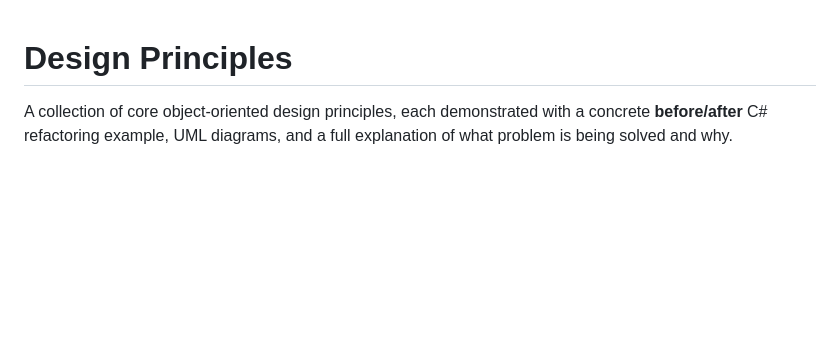
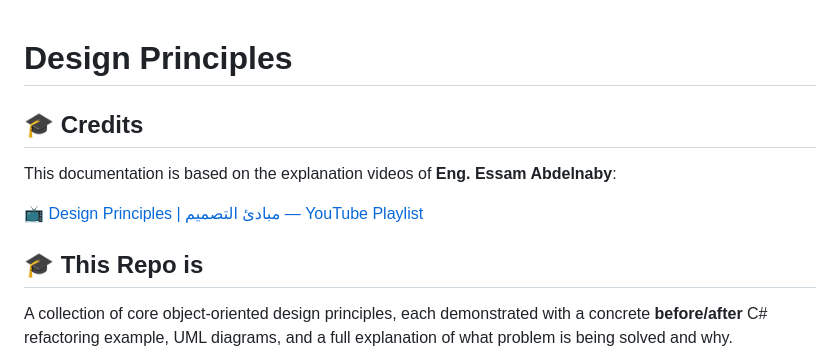
Before and after one commit to amfathy/ComeBack-After-Military, a Markdown page: backend/Design-Principles/readme.md, the part around the change. Drawn GitHub-style; blank space fills up the shorter version.

```diff
--- a/backend/Design-Principles/readme.md
+++ b/backend/Design-Principles/readme.md
@@ -1,5 +1,12 @@
 # Design Principles
 
+## 🎓 Credits
+
+This documentation is based on the explanation videos of **Eng. Essam Abdelnaby**:
+
+📺 [Design Principles | مبادئ التصميم — YouTube Playlist](https://www.youtube.com/playlist?list=PL4n1Qos4Tb6ThSyydEJTm7xJ3qEwE8Oyu)
+
+## 🎓 This Repo is
 A collection of core object-oriented design principles, each demonstrated with a concrete **before/after** C# refactoring example, UML diagrams, and a full explanation of what problem is being solved and why.
 
 Every folder below tackles one principle in isolation: the "before" code shows the design problem in a small, realistic scenario, and the "after" code shows the refactored solution — with the reasoning spelled out step by step.
```
